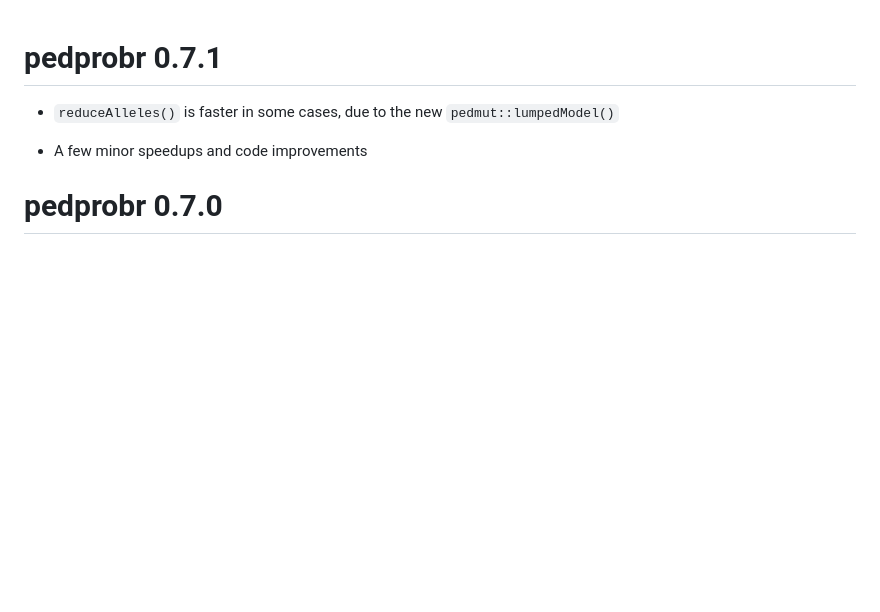
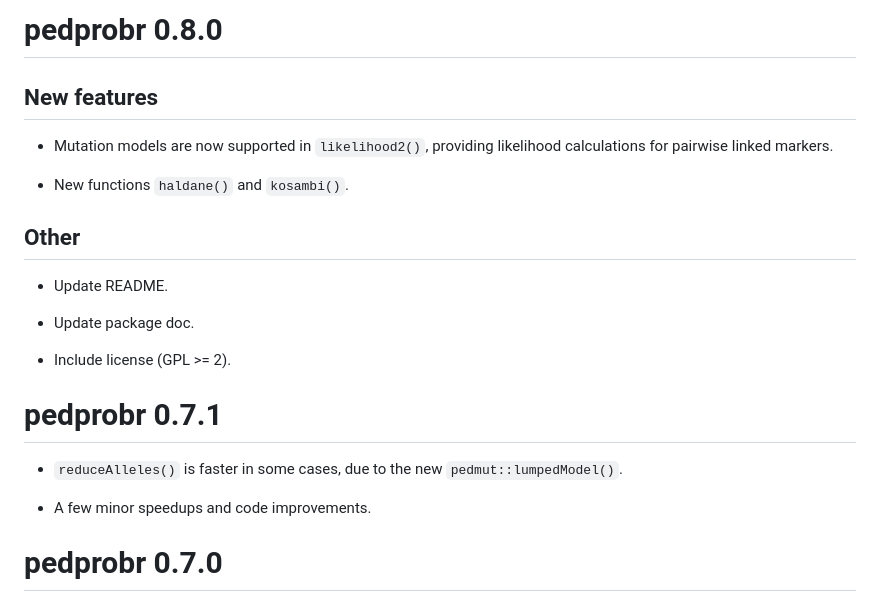
Before and after one commit to cran/pedprobr, a Markdown page: NEWS.md, the part around the change. Rendered like a GitHub page; blank space fills up the shorter version.

```diff
--- a/NEWS.md
+++ b/NEWS.md
@@ -1,8 +1,25 @@
+# pedprobr 0.8.0
+
+## New features
+
+* Mutation models are now supported in `likelihood2()`, providing likelihood calculations for pairwise linked markers.
+
+* New functions `haldane()` and `kosambi()`.
+
+## Other
+
+* Update README.
+
+* Update package doc.
+
+* Include license (GPL >= 2).
+
+
 # pedprobr 0.7.1
 
-* `reduceAlleles()` is faster in some cases, due to the new `pedmut::lumpedModel()`
+* `reduceAlleles()` is faster in some cases, due to the new `pedmut::lumpedModel()`.
 
-* A few minor speedups and code improvements
+* A few minor speedups and code improvements.
 
 
 # pedprobr 0.7.0
```
Also changed, not shown: README.md (+17 -19 lines), man/figures/README-pedplot-1.png, 13 other files.
